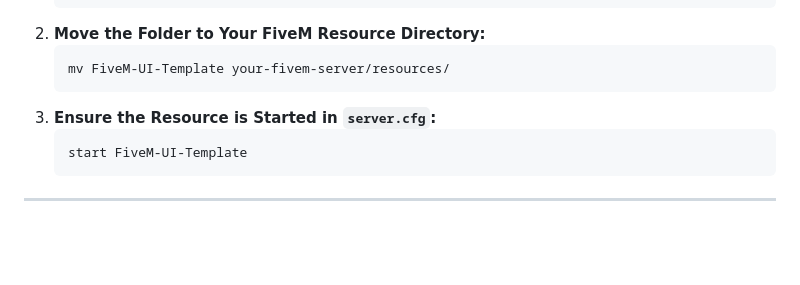
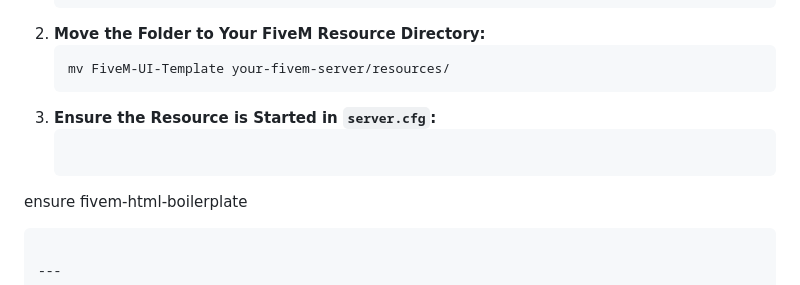
Before and after one commit to Jax-Danger/fivem-html-boilerplate, a Markdown page: README.md, the part around the change. Drawn GitHub-style; blank space fills up the shorter version.

````diff
--- a/README.md
+++ b/README.md
@@ -21,7 +21,7 @@ This is a simple and modular UI template for FiveM that allows developers to cre
    ```
 3. **Ensure the Resource is Started in `server.cfg`:**
    ```cfg
-   start FiveM-UI-Template
+ensure fivem-html-boilerplate
    ```
 
 ---
````
